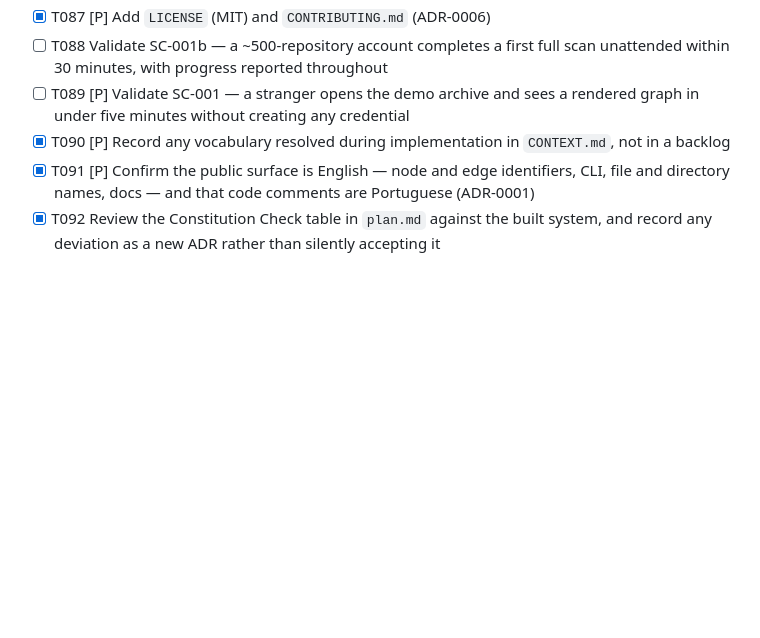
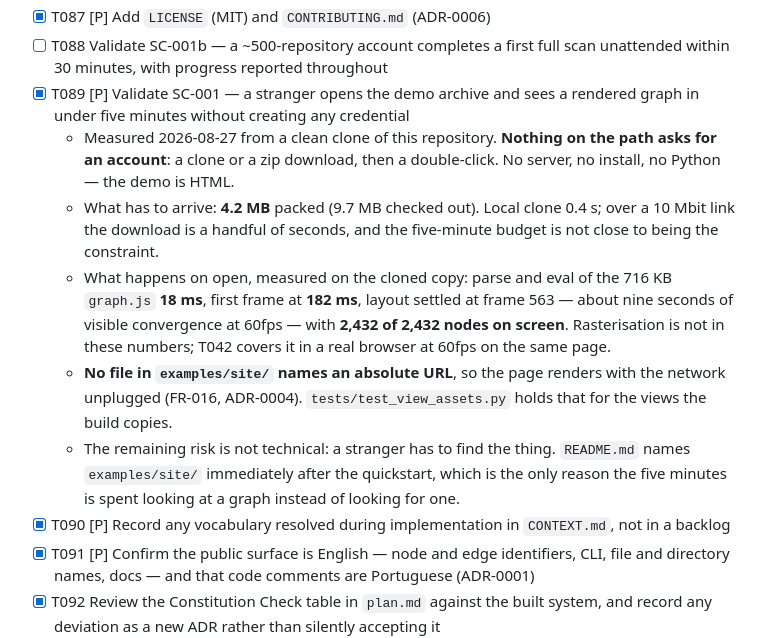
Before and after one commit to Wolfloiz/dendrograph, a Markdown page: specs/001-git-collector/tasks.md, the part around the change. Rendered like a GitHub page; blank space fills up the shorter version.

Commit message:
Close T089: four megabytes, one double-click, no account anywhere
Measured from a clean clone: 4.2 MB packed, first frame at 182 ms, the
layout settled with 2,432 of 2,432 nodes on screen, and no absolute URL
in any file of examples/site — it renders with the network unplugged.

Nothing on the path asks for a credential, and nothing on it needs Python
either: the demo is HTML. The five-minute budget is never the constraint.
The real risk was a stranger not finding the thing, which is why README
names examples/site/ directly after the quickstart.

Co-Authored-By: Claude Opus 5 <noreply@anthropic.com>

```diff
--- a/specs/001-git-collector/tasks.md
+++ b/specs/001-git-collector/tasks.md
@@ -303,7 +303,24 @@ suggestion command and confirm no edge is created without confirmation.
 - [X] T086 Place a visualization above the fold in `README.md` — nobody stars a visualization tool without seeing it
 - [X] T087 [P] Add `LICENSE` (MIT) and `CONTRIBUTING.md` (ADR-0006)
 - [ ] T088 Validate SC-001b — a ~500-repository account completes a first full scan unattended within 30 minutes, with progress reported throughout
-- [ ] T089 [P] Validate SC-001 — a stranger opens the demo archive and sees a rendered graph in under five minutes without creating any credential
+- [X] T089 [P] Validate SC-001 — a stranger opens the demo archive and sees a rendered graph in under five minutes without creating any credential
+  - Measured 2026-08-27 from a clean clone of this repository. **Nothing on the path asks
+    for an account**: a clone or a zip download, then a double-click. No server, no install,
+    no Python — the demo is HTML.
+  - What has to arrive: **4.2 MB** packed (9.7 MB checked out). Local clone 0.4 s; over a
+    10 Mbit link the download is a handful of seconds, and the five-minute budget is not
+    close to being the constraint.
+  - What happens on open, measured on the cloned copy: parse and eval of the 716 KB
+    `graph.js` **18 ms**, first frame at **182 ms**, layout settled at frame 563 — about
+    nine seconds of visible convergence at 60fps — with **2,432 of 2,432 nodes on screen**.
+    Rasterisation is not in these numbers; T042 covers it in a real browser at 60fps on the
+    same page.
+  - **No file in `examples/site/` names an absolute URL**, so the page renders with the
+    network unplugged (FR-016, ADR-0004). `tests/test_view_assets.py` holds that for the
+    views the build copies.
+  - The remaining risk is not technical: a stranger has to find the thing. `README.md` names
+    `examples/site/` immediately after the quickstart, which is the only reason the five
+    minutes is spent looking at a graph instead of looking for one.
 - [X] T090 [P] Record any vocabulary resolved during implementation in `CONTEXT.md`, not in a backlog
 - [X] T091 [P] Confirm the public surface is English — node and edge identifiers, CLI, file and directory names, docs — and that code comments are Portuguese (ADR-0001)
 - [X] T092 Review the Constitution Check table in `plan.md` against the built system, and record any deviation as a new ADR rather than silently accepting it
```
